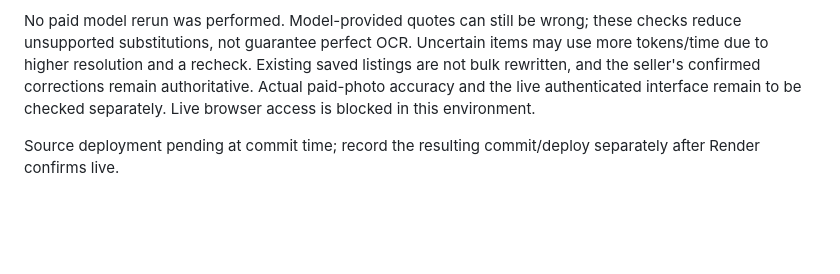
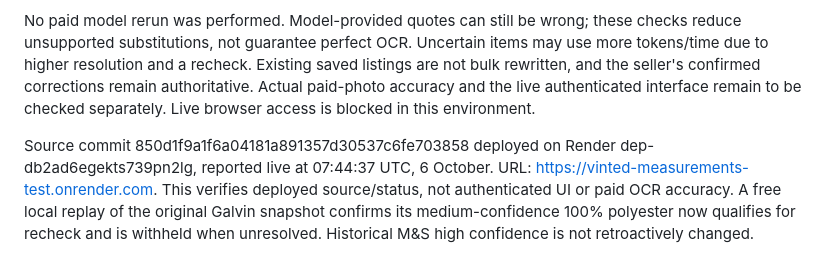
Before and after one commit to krisfab8/Vinted-draft-list, a Markdown page: docs/LABEL_SAFEGUARDS_20261006.md, the part around the change. Drawn GitHub-style; blank space fills up the shorter version.

Commit message:
Record ACC-02 deployed source and local verification limits

```diff
--- a/docs/LABEL_SAFEGUARDS_20261006.md
+++ b/docs/LABEL_SAFEGUARDS_20261006.md
@@ -21,4 +21,4 @@ Local full Python suite: 897 tests passed; nine Node checks passed. Existing moc
 
 No paid model rerun was performed. Model-provided quotes can still be wrong; these checks reduce unsupported substitutions, not guarantee perfect OCR. Uncertain items may use more tokens/time due to higher resolution and a recheck. Existing saved listings are not bulk rewritten, and the seller's confirmed corrections remain authoritative. Actual paid-photo accuracy and the live authenticated interface remain to be checked separately. Live browser access is blocked in this environment.
 
-Source deployment pending at commit time; record the resulting commit/deploy separately after Render confirms live.
+Source commit 850d1f9a1f6a04181a891357d30537c6fe703858 deployed on Render dep-db2ad6egekts739pn2lg, reported live at 07:44:37 UTC, 6 October. URL: https://vinted-measurements-test.onrender.com. This verifies deployed source/status, not authenticated UI or paid OCR accuracy. A free local replay of the original Galvin snapshot confirms its medium-confidence 100% polyester now qualifies for recheck and is withheld when unresolved. Historical M&S high confidence is not retroactively changed.
```
Also changed, not shown: docs/TASK_TRACKER.md (+2 -0 lines).
